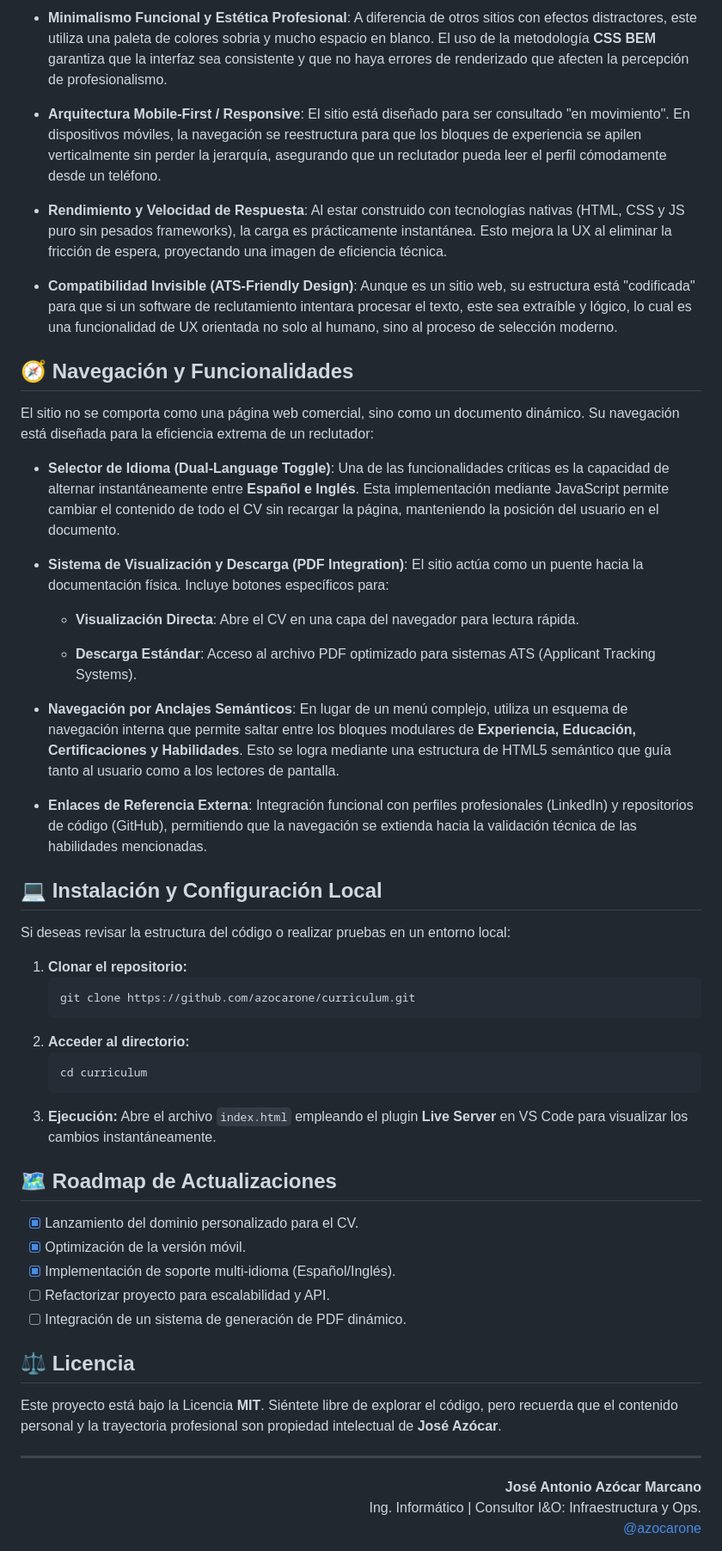
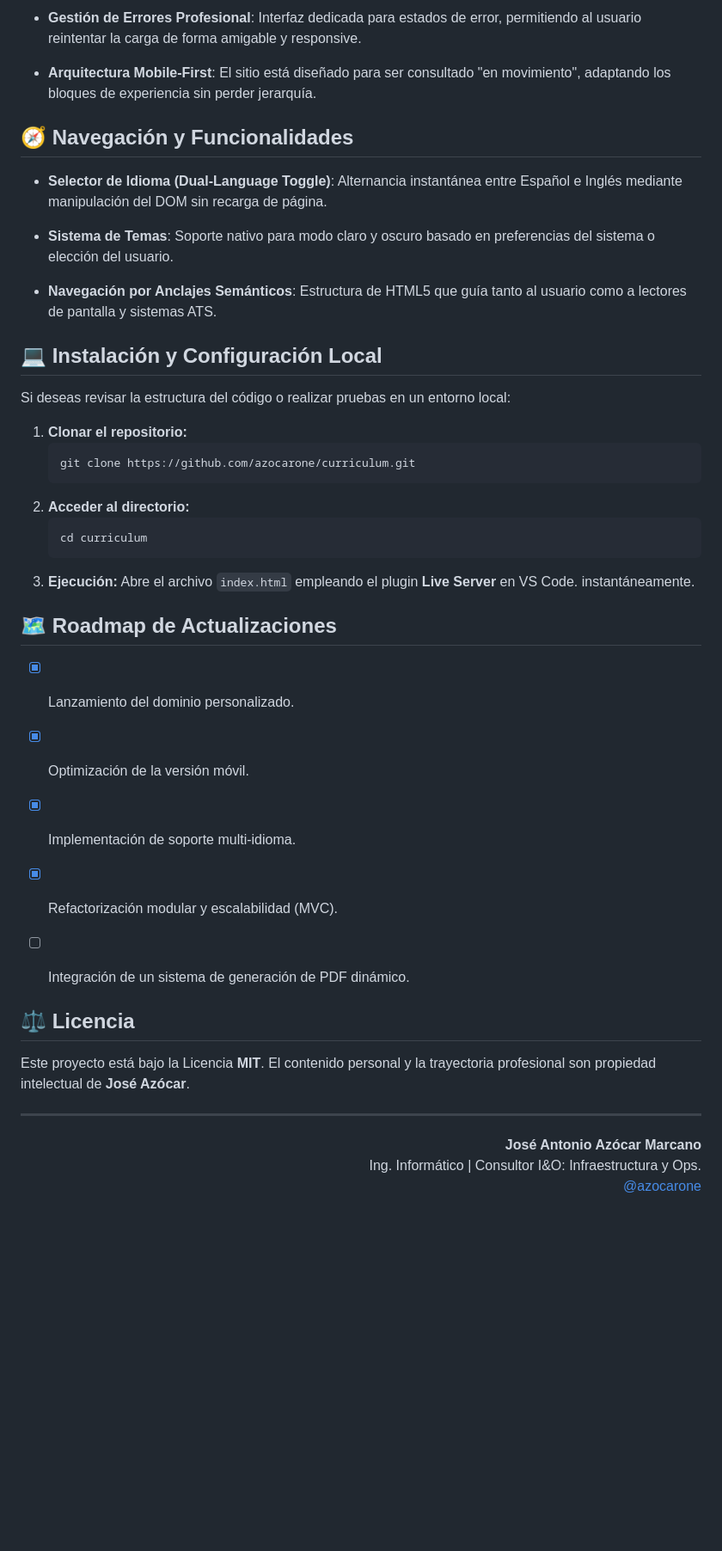
Before and after one commit to azocarone/curriculum, a Markdown page: README.md, the part around one of its changes. Shown at 86% size. Rendered like a GitHub page; blank space fills up the shorter version.

````diff
--- a/README.md
+++ b/README.md
@@ -35,27 +79,15 @@ La UX está regida por el principio de **"La información es la interfaz"**, sig
 
-- **Minimalismo Funcional y Estética Profesional**: A diferencia de otros sitios con efectos distractores, este utiliza una paleta de colores sobria y mucho espacio en blanco. El uso de la metodología **CSS BEM** garantiza que la interfaz sea consistente y que no haya errores de renderizado que afecten la percepción de profesionalismo.
+- **Gestión de Errores Profesional**: Interfaz dedicada para estados de error, permitiendo al usuario reintentar la carga de forma amigable y responsive.
 
-- **Arquitectura Mobile-First / Responsive**: El sitio está diseñado para ser consultado "en movimiento". En dispositivos móviles, la navegación se reestructura para que los bloques de experiencia se apilen verticalmente sin perder la jerarquía, asegurando que un reclutador pueda leer el perfil cómodamente desde un teléfono.
-
-- **Rendimiento y Velocidad de Respuesta**: Al estar construido con tecnologías nativas (HTML, CSS y JS puro sin pesados frameworks), la carga es prácticamente instantánea. Esto mejora la UX al eliminar la fricción de espera, proyectando una imagen de eficiencia técnica.
-
-- **Compatibilidad Invisible (ATS-Friendly Design)**: Aunque es un sitio web, su estructura está "codificada" para que si un software de reclutamiento intentara procesar el texto, este sea extraíble y lógico, lo cual es una funcionalidad de UX orientada no solo al humano, sino al proceso de selección moderno.
+- **Arquitectura Mobile-First**: El sitio está diseñado para ser consultado "en movimiento", adaptando los bloques de experiencia sin perder jerarquía.
 
 ## 🧭 Navegación y Funcionalidades
 
-El sitio no se comporta como una página web comercial, sino como un documento dinámico. Su navegación está diseñada para la eficiencia extrema de un reclutador:
+- **Selector de Idioma (Dual-Language Toggle)**: Alternancia instantánea entre Español e Inglés mediante manipulación del DOM sin recarga de página.
 
-- **Selector de Idioma (Dual-Language Toggle)**: Una de las funcionalidades críticas es la capacidad de alternar instantáneamente entre **Español e Inglés**. Esta implementación mediante JavaScript permite cambiar el contenido de todo el CV sin recargar la página, manteniendo la posición del usuario en el documento.
+- **Sistema de Temas**: Soporte nativo para modo claro y oscuro basado en preferencias del sistema o elección del usuario.
 
-- **Sistema de Visualización y Descarga (PDF Integration)**: El sitio actúa como un puente hacia la documentación física. Incluye botones específicos para:
-
-    - **Visualización Directa**: Abre el CV en una capa del navegador para lectura rápida.
-
-    - **Descarga Estándar**: Acceso al archivo PDF optimizado para sistemas ATS (Applicant Tracking Systems).
-
-- **Navegación por Anclajes Semánticos**: En lugar de un menú complejo, utiliza un esquema de navegación interna que permite saltar entre los bloques modulares de **Experiencia, Educación, Certificaciones y Habilidades**. Esto se logra mediante una estructura de HTML5 semántico que guía tanto al usuario como a los lectores de pantalla.
-
-- **Enlaces de Referencia Externa**: Integración funcional con perfiles profesionales (LinkedIn) y repositorios de código (GitHub), permitiendo que la navegación se extienda hacia la validación técnica de las habilidades mencionadas.
+- **Navegación por Anclajes Semánticos**: Estructura de HTML5 que guía tanto al usuario como a lectores de pantalla y sistemas ATS.
 
 ## 💻 Instalación y Configuración Local
 
@@ -70,24 +102,28 @@ Si deseas revisar la estructura del código o realizar pruebas en un entorno loc
     cd curriculum
     ```
 3.  **Ejecución:**
-    Abre el archivo `index.html` empleando el plugin **Live Server** en VS Code para visualizar los cambios instantáneamente.
+    Abre el archivo `index.html` empleando el plugin **Live Server** en VS Code. instantáneamente.
 
 ## 🗺️ Roadmap de Actualizaciones
 
-- [x] Lanzamiento del dominio personalizado para el CV.
+- [x] Lanzamiento del dominio personalizado.
+
 - [x] Optimización de la versión móvil.
-- [X] Implementación de soporte multi-idioma (Español/Inglés).
-- [ ] Refactorizar proyecto para escalabilidad y API.
+
+- [x] Implementación de soporte multi-idioma.
+
+- [x] Refactorización modular y escalabilidad (MVC).
+
 - [ ] Integración de un sistema de generación de PDF dinámico.
 
 ## ⚖️ Licencia
 
-Este proyecto está bajo la Licencia **MIT**. Siéntete libre de explorar el código, pero recuerda que el contenido personal y la trayectoria profesional son propiedad intelectual de **José Azócar**.
+Este proyecto está bajo la Licencia **MIT**. El contenido personal y la trayectoria profesional son propiedad intelectual de **José Azócar**.
 
 ---
 
 <div align="right">
-  <strong>José Antonio Azócar Marcano</strong><br>
-  Ing. Informático | Consultor I&O: Infraestructura y Ops.<br>
-  <a href="https://github.com/azocarone">@azocarone</a>
+    <strong>José Antonio Azócar Marcano</strong><br>
+    Ing. Informático | Consultor I&O: Infraestructura y Ops.<br>
+    <a href="https://github.com/azocarone">@azocarone</a>
 </div>
````
Also changed, not shown: other parts of README.md (+55 -11 lines).
